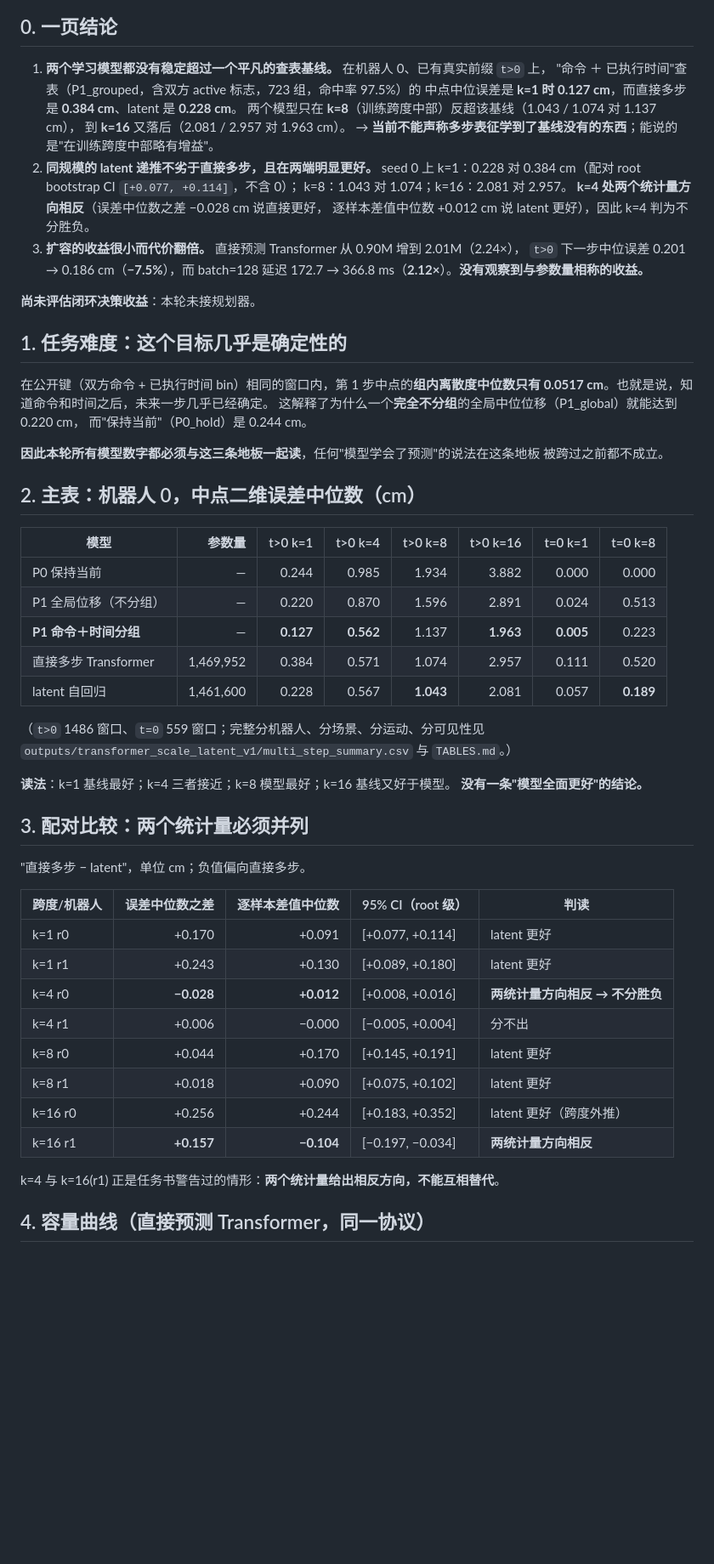
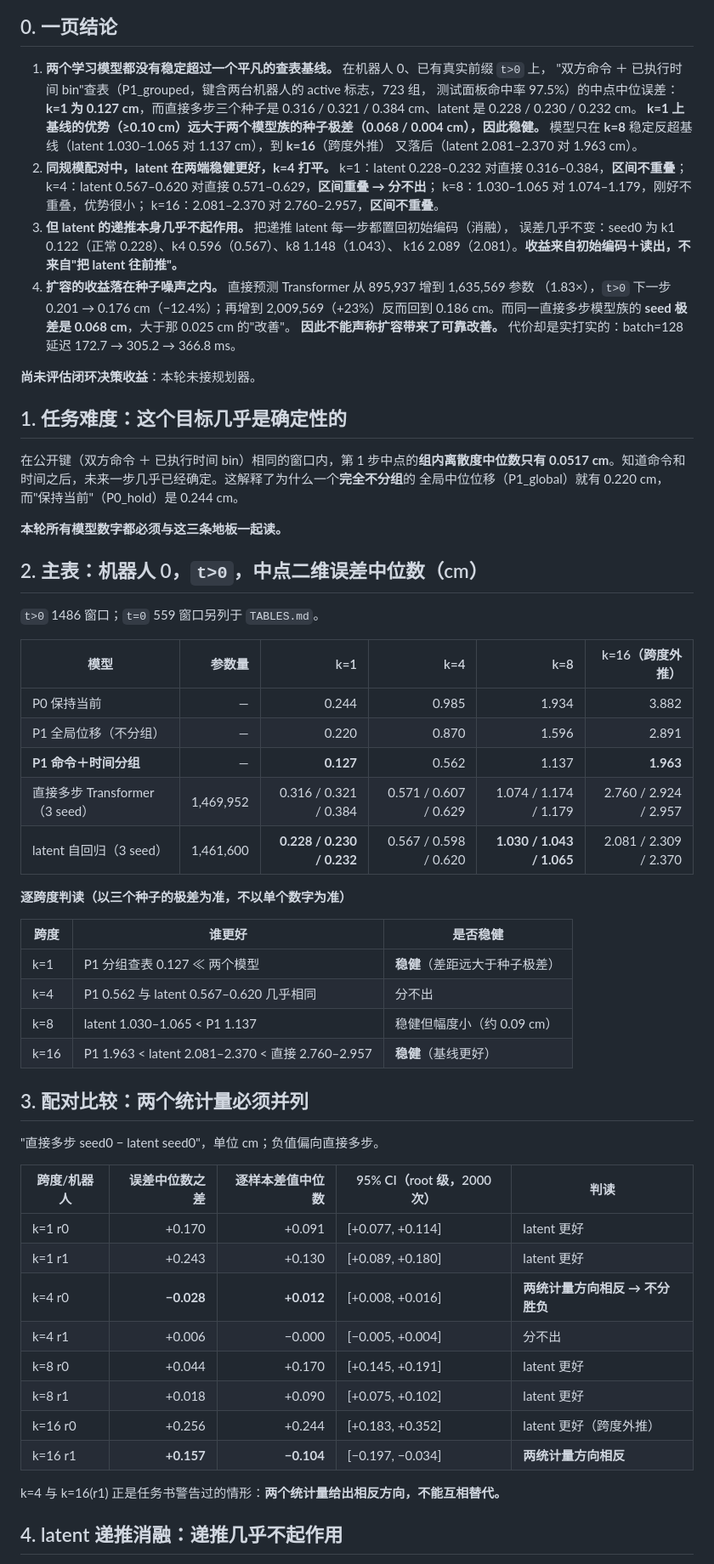
Before and after one commit to ZiliTang/coimagine, a Markdown page: docs/transformer_scale_latent_v1/RESULTS.md, the part around one of its changes. Shown at 85% size. Drawn GitHub-style; blank space fills up the shorter version.

```diff
--- a/docs/transformer_scale_latent_v1/RESULTS.md
+++ b/docs/transformer_scale_latent_v1/RESULTS.md
@@ -18,53 +12,62 @@
 ## 0. 一页结论
 
 1. **两个学习模型都没有稳定超过一个平凡的查表基线。** 在机器人 0、已有真实前缀 `t>0` 上，
-   "命令 ＋ 已执行时间"查表（P1_grouped，含双方 active 标志，723 组，命中率 97.5%）的
-   中点中位误差是 **k=1 时 0.127 cm**，而直接多步是 **0.384 cm**、latent 是 **0.228 cm**。
-   两个模型只在 **k=8**（训练跨度中部）反超该基线（1.043 / 1.074 对 1.137 cm），
-   到 **k=16** 又落后（2.081 / 2.957 对 1.963 cm）。
-   → **当前不能声称多步表征学到了基线没有的东西**；能说的是"在训练跨度中部略有增益"。
-2. **同规模的 latent 递推不劣于直接多步，且在两端明显更好。** seed 0 上
-   k=1：0.228 对 0.384 cm（配对 root bootstrap CI `[+0.077, +0.114]`，不含 0）；
-   k=8：1.043 对 1.074；k=16：2.081 对 2.957。
-   **k=4 处两个统计量方向相反**（误差中位数之差 −0.028 cm 说直接更好，
-   逐样本差值中位数 +0.012 cm 说 latent 更好），因此 k=4 判为不分胜负。
-3. **扩容的收益很小而代价翻倍。** 直接预测 Transformer 从 0.90M 增到 2.01M（2.24×），
-   `t>0` 下一步中位误差 0.201 → 0.186 cm（**−7.5%**），而 batch=128 延迟
-   172.7 → 366.8 ms（**2.12×**）。**没有观察到与参数量相称的收益。**
+   "双方命令 ＋ 已执行时间 bin"查表（P1_grouped，键含两台机器人的 active 标志，723 组，
+   测试面板命中率 97.5%）的中点中位误差：**k=1 为 0.127 cm**，而直接多步三个种子是
+   0.316 / 0.321 / 0.384 cm、latent 是 0.228 / 0.230 / 0.232 cm。
+   **k=1 上基线的优势（≥0.10 cm）远大于两个模型族的种子极差（0.068 / 0.004 cm），因此稳健。**
+   模型只在 **k=8** 稳定反超基线（latent 1.030–1.065 对 1.137 cm），到 **k=16**（跨度外推）
+   又落后（latent 2.081–2.370 对 1.963 cm）。
+2. **同规模配对中，latent 在两端稳健更好，k=4 打平。**
+   k=1：latent 0.228–0.232 对直接 0.316–0.384，**区间不重叠**；
+   k=4：latent 0.567–0.620 对直接 0.571–0.629，**区间重叠 → 分不出**；
+   k=8：1.030–1.065 对 1.074–1.179，刚好不重叠，优势很小；
+   k=16：2.081–2.370 对 2.760–2.957，**区间不重叠**。
+3. **但 latent 的递推本身几乎不起作用。** 把递推 latent 每一步都置回初始编码（消融），
+   误差几乎不变：seed0 为 k1 0.122（正常 0.228）、k4 0.596（0.567）、k8 1.148（1.043）、
+   k16 2.089（2.081）。**收益来自初始编码＋读出，不来自"把 latent 往前推"。**
+4. **扩容的收益落在种子噪声之内。** 直接预测 Transformer 从 895,937 增到 1,635,569 参数
+   （1.83×），`t>0` 下一步 0.201 → 0.176 cm（−12.4%）；再增到 2,009,569（+23%）反而回到
+   0.186 cm。而同一直接多步模型族的 **seed 极差是 0.068 cm**，大于那 0.025 cm 的"改善"。
+   **因此不能声称扩容带来了可靠改善。** 代价却是实打实的：batch=128 延迟
+   172.7 → 305.2 → 366.8 ms。
 
 **尚未评估闭环决策收益**：本轮未接规划器。
 
 ## 1. 任务难度：这个目标几乎是确定性的
 
-在公开键（双方命令 + 已执行时间 bin）相同的窗口内，第 1 步中点的**组内离散度中位数只有
-0.0517 cm**。也就是说，知道命令和时间之后，未来一步几乎已经确定。
-这解释了为什么一个**完全不分组**的全局中位位移（P1_global）就能达到 0.220 cm，
-而"保持当前"（P0_hold）是 0.244 cm。
+在公开键（双方命令 ＋ 已执行时间 bin）相同的窗口内，第 1 步中点的**组内离散度中位数只有
+0.0517 cm**。知道命令和时间之后，未来一步几乎已经确定。这解释了为什么一个**完全不分组**的
+全局中位位移（P1_global）就有 0.220 cm，而"保持当前"（P0_hold）是 0.244 cm。
 
-**因此本轮所有模型数字都必须与这三条地板一起读**，任何"模型学会了预测"的说法在这条地板
-被跨过之前都不成立。
+**本轮所有模型数字都必须与这三条地板一起读。**
 
-## 2. 主表：机器人 0，中点二维误差中位数（cm）
+## 2. 主表：机器人 0，`t>0`，中点二维误差中位数（cm）
 
-| 模型 | 参数量 | t>0 k=1 | t>0 k=4 | t>0 k=8 | t>0 k=16 | t=0 k=1 | t=0 k=8 |
-|---|---:|---:|---:|---:|---:|---:|---:|
-| P0 保持当前 | — | 0.244 | 0.985 | 1.934 | 3.882 | 0.000 | 0.000 |
-| P1 全局位移（不分组） | — | 0.220 | 0.870 | 1.596 | 2.891 | 0.024 | 0.513 |
-| **P1 命令＋时间分组** | — | **0.127** | **0.562** | 1.137 | **1.963** | **0.005** | 0.223 |
-| 直接多步 Transformer | 1,469,952 | 0.384 | 0.571 | 1.074 | 2.957 | 0.111 | 0.520 |
-| latent 自回归 | 1,461,600 | 0.228 | 0.567 | **1.043** | 2.081 | 0.057 | **0.189** |
+`t>0` 1486 窗口；`t=0` 559 窗口另列于 `TABLES.md`。
 
-（`t>0` 1486 窗口、`t=0` 559 窗口；完整分机器人、分场景、分运动、分可见性见
-`outputs/transformer_scale_latent_v1/multi_step_summary.csv` 与 `TABLES.md`。）
+| 模型 | 参数量 | k=1 | k=4 | k=8 | k=16（跨度外推） |
+|---|---:|---:|---:|---:|---:|
+| P0 保持当前 | — | 0.244 | 0.985 | 1.934 | 3.882 |
+| P1 全局位移（不分组） | — | 0.220 | 0.870 | 1.596 | 2.891 |
+| **P1 命令＋时间分组** | — | **0.127** | 0.562 | 1.137 | **1.963** |
+| 直接多步 Transformer（3 seed） | 1,469,952 | 0.316 / 0.321 / 0.384 | 0.571 / 0.607 / 0.629 | 1.074 / 1.174 / 1.179 | 2.760 / 2.924 / 2.957 |
+| latent 自回归（3 seed） | 1,461,600 | **0.228 / 0.230 / 0.232** | 0.567 / 0.598 / 0.620 | **1.030 / 1.043 / 1.065** | 2.081 / 2.309 / 2.370 |
 
-**读法**：k=1 基线最好；k=4 三者接近；k=8 模型最好；k=16 基线又好于模型。
-**没有一条"模型全面更好"的结论。**
+**逐跨度判读（以三个种子的极差为准，不以单个数字为准）**
+
+| 跨度 | 谁更好 | 是否稳健 |
+|---|---|---|
+| k=1 | P1 分组查表 0.127 ≪ 两个模型 | **稳健**（差距远大于种子极差） |
+| k=4 | P1 0.562 与 latent 0.567–0.620 几乎相同 | 分不出 |
+| k=8 | latent 1.030–1.065 < P1 1.137 | 稳健但幅度小（约 0.09 cm） |
+| k=16 | P1 1.963 < latent 2.081–2.370 < 直接 2.760–2.957 | **稳健**（基线更好） |
 
 ## 3. 配对比较：两个统计量必须并列
 
-"直接多步 − latent"，单位 cm；负值偏向直接多步。
+"直接多步 seed0 − latent seed0"，单位 cm；负值偏向直接多步。
 
-| 跨度/机器人 | 误差中位数之差 | 逐样本差值中位数 | 95% CI（root 级） | 判读 |
+| 跨度/机器人 | 误差中位数之差 | 逐样本差值中位数 | 95% CI（root 级，2000 次） | 判读 |
 |---|---:|---:|---|---|
 | k=1 r0 | +0.170 | +0.091 | [+0.077, +0.114] | latent 更好 |
 | k=1 r1 | +0.243 | +0.130 | [+0.089, +0.180] | latent 更好 |
@@ -75,7 +78,7 @@
 | k=16 r0 | +0.256 | +0.244 | [+0.183, +0.352] | latent 更好（跨度外推） |
 | k=16 r1 | **+0.157** | **−0.104** | [−0.197, −0.034] | **两统计量方向相反** |
 
-k=4 与 k=16(r1) 正是任务书警告过的情形：**两个统计量给出相反方向，不能互相替代**。
+k=4 与 k=16(r1) 正是任务书警告过的情形：**两个统计量给出相反方向，不能互相替代。**
 
-## 4. 容量曲线（直接预测 Transformer，同一协议）
+## 4. latent 递推消融：递推几乎不起作用
 
```
Also changed, not shown: other parts of docs/transformer_scale_latent_v1/RESULTS.md (+64 -48 lines), docs/transformer_scale_latent_v1/STATUS.md (+7 -8 lines), transformer_scale_latent_v1_review/docs/RESULTS.md (+108 -83 lines), docs/transformer_scale_latent_v1/F1_capacity_and_cost.png, docs/transformer_scale_latent_v1/F3_horizon_error.png, docs/transformer_scale_latent_v1/F4_terminal_and_rollout.png, transformer_scale_latent_v1_review/figures/F1_capacity_and_cost.png, transformer_scale_latent_v1_review/figures/F3_horizon_error.png, transformer_scale_latent_v1_review/figures/F4_terminal_and_rollout.png, 4 other files.
